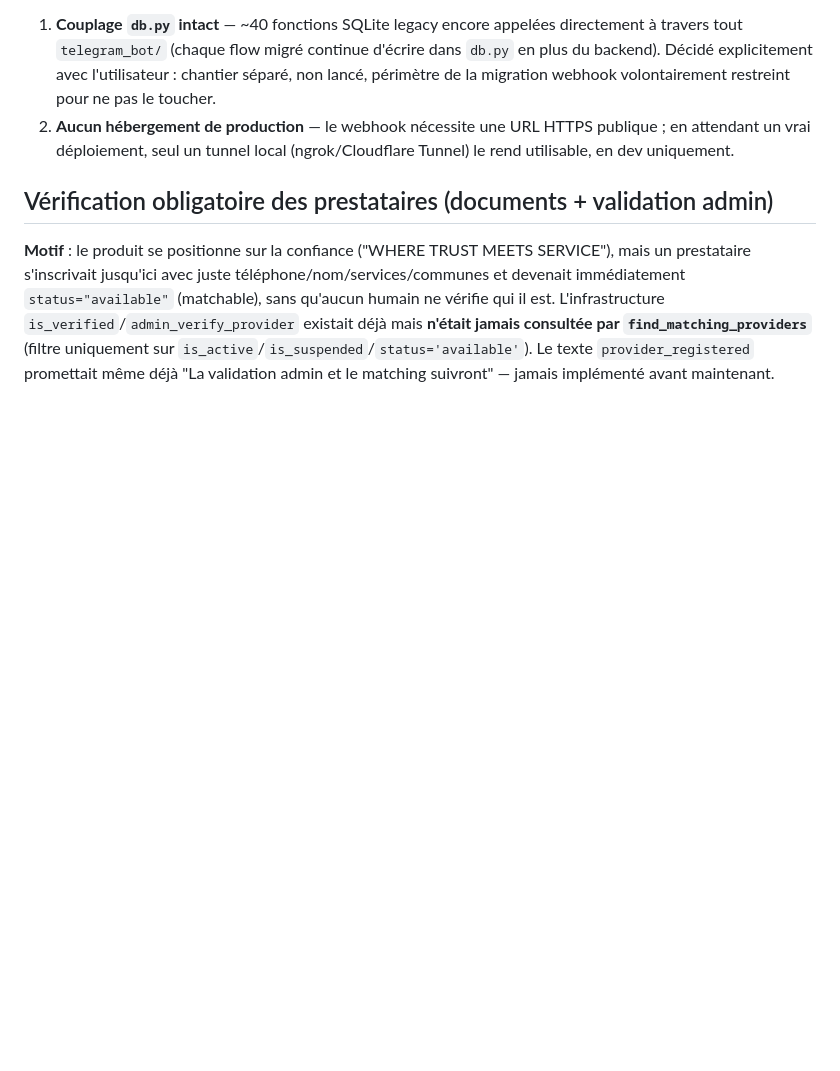
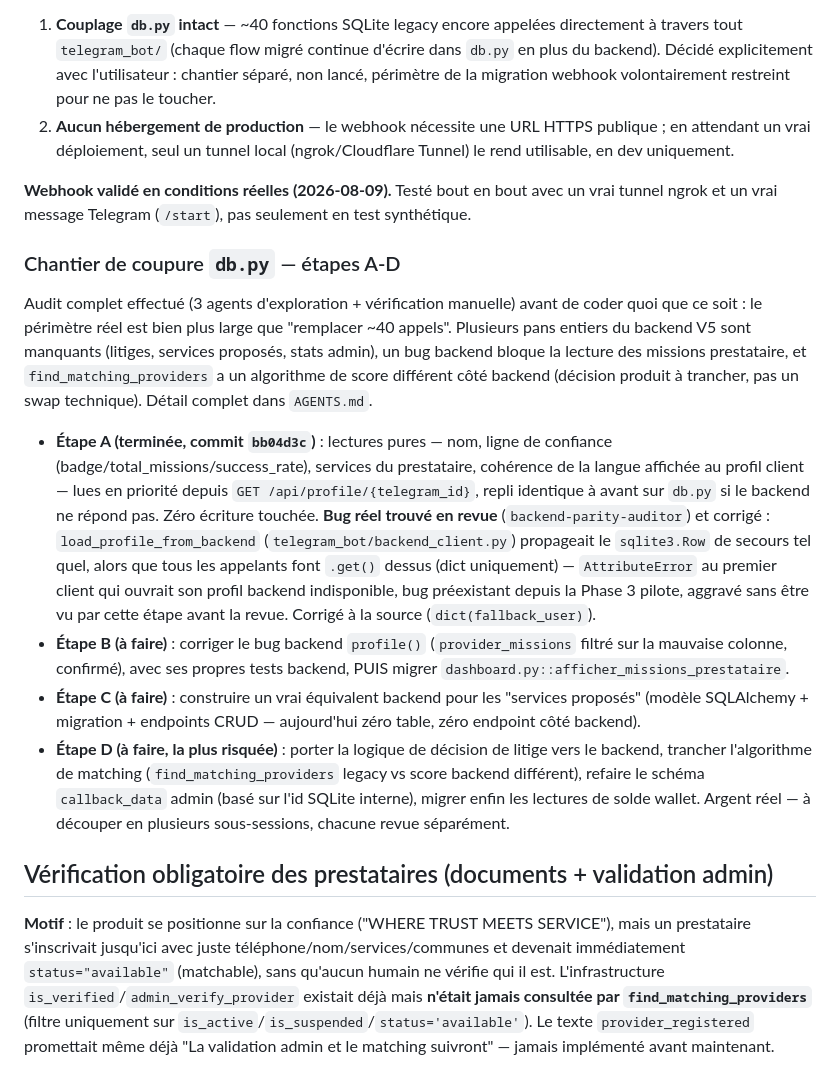
Before and after one commit to lokakaoben20-max/Nexis-Hub, a Markdown page: V5_MIGRATION_PLAN.md, the part around the change. Drawn GitHub-style; blank space fills up the shorter version.

```diff
--- a/V5_MIGRATION_PLAN.md
+++ b/V5_MIGRATION_PLAN.md
@@ -303,6 +303,46 @@ découplage en process séparé :
    HTTPS publique ; en attendant un vrai déploiement, seul un tunnel local
    (ngrok/Cloudflare Tunnel) le rend utilisable, en dev uniquement.
 
+**Webhook validé en conditions réelles (2026-08-09).** Testé bout en bout
+avec un vrai tunnel ngrok et un vrai message Telegram (`/start`), pas
+seulement en test synthétique.
+
+### Chantier de coupure `db.py` — étapes A-D
+
+Audit complet effectué (3 agents d'exploration + vérification manuelle)
+avant de coder quoi que ce soit : le périmètre réel est bien plus large
+que "remplacer ~40 appels". Plusieurs pans entiers du backend V5 sont
+manquants (litiges, services proposés, stats admin), un bug backend
+bloque la lecture des missions prestataire, et `find_matching_providers`
+a un algorithme de score différent côté backend (décision produit à
+trancher, pas un swap technique). Détail complet dans `AGENTS.md`.
+
+- **Étape A (terminée, commit `bb04d3c`)** : lectures pures — nom,
+  ligne de confiance (badge/total_missions/success_rate), services du
+  prestataire, cohérence de la langue affichée au profil client — lues
+  en priorité depuis `GET /api/profile/{telegram_id}`, repli identique
+  à avant sur `db.py` si le backend ne répond pas. Zéro écriture
+  touchée. **Bug réel trouvé en revue** (`backend-parity-auditor`) et
+  corrigé : `load_profile_from_backend` (`telegram_bot/backend_client.py`)
+  propageait le `sqlite3.Row` de secours tel quel, alors que tous les
+  appelants font `.get()` dessus (dict uniquement) — `AttributeError` au
+  premier client qui ouvrait son profil backend indisponible, bug
+  préexistant depuis la Phase 3 pilote, aggravé sans être vu par cette
+  étape avant la revue. Corrigé à la source (`dict(fallback_user)`).
+- **Étape B (à faire)** : corriger le bug backend `profile()`
+  (`provider_missions` filtré sur la mauvaise colonne, confirmé), avec
+  ses propres tests backend, PUIS migrer
+  `dashboard.py::afficher_missions_prestataire`.
+- **Étape C (à faire)** : construire un vrai équivalent backend pour les
+  "services proposés" (modèle SQLAlchemy + migration + endpoints CRUD —
+  aujourd'hui zéro table, zéro endpoint côté backend).
+- **Étape D (à faire, la plus risquée)** : porter la logique de décision
+  de litige vers le backend, trancher l'algorithme de matching
+  (`find_matching_providers` legacy vs score backend différent), refaire
+  le schéma `callback_data` admin (basé sur l'id SQLite interne), migrer
+  enfin les lectures de solde wallet. Argent réel — à découper en
+  plusieurs sous-sessions, chacune revue séparément.
+
 ## Vérification obligatoire des prestataires (documents + validation admin)
 
 **Motif** : le produit se positionne sur la confiance ("WHERE TRUST MEETS SERVICE"),
```
Also changed, not shown: AGENTS.md (+45 -4 lines).
